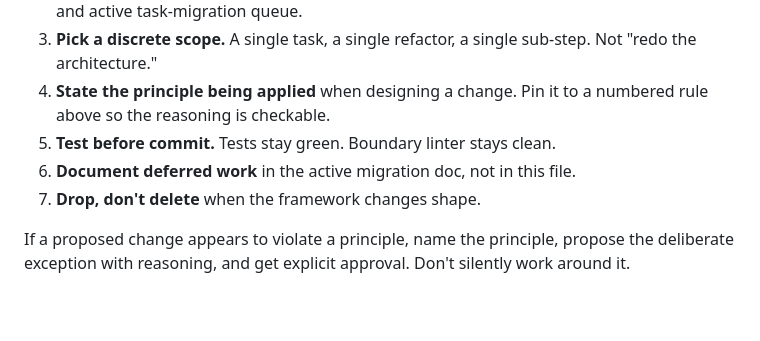
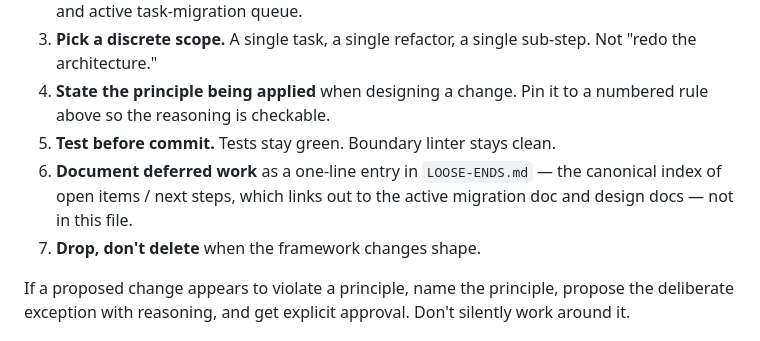
Before and after one commit to lutzfinger/SAI-baseversion, a Markdown page: PRINCIPLES.md, the part around the change. Drawn GitHub-style; blank space fills up the shorter version.

Commit message:
docs(principles): record deferred work in LOOSE-ENDS.md, the open-items index
Working-with-Claude item 6 now points new deferred work at LOOSE-ENDS.md
(the canonical index of open items / next steps, which links out to the
active migration doc and design docs) instead of the vague "active migration
doc". Bare filename only; boundary linter clean.

Co-Authored-By: Claude Opus 4.7 (1M context) <noreply@anthropic.com>

```diff
--- a/PRINCIPLES.md
+++ b/PRINCIPLES.md
@@ -1446,8 +1446,9 @@ When starting a new Claude session for SAI work:
 4. **State the principle being applied** when designing a change. Pin
    it to a numbered rule above so the reasoning is checkable.
 5. **Test before commit.** Tests stay green. Boundary linter stays clean.
-6. **Document deferred work** in the active migration doc, not in
-   this file.
+6. **Document deferred work** as a one-line entry in `LOOSE-ENDS.md` —
+   the canonical index of open items / next steps, which links out to
+   the active migration doc and design docs — not in this file.
 7. **Drop, don't delete** when the framework changes shape.
 
 If a proposed change appears to violate a principle, name the principle,
```
